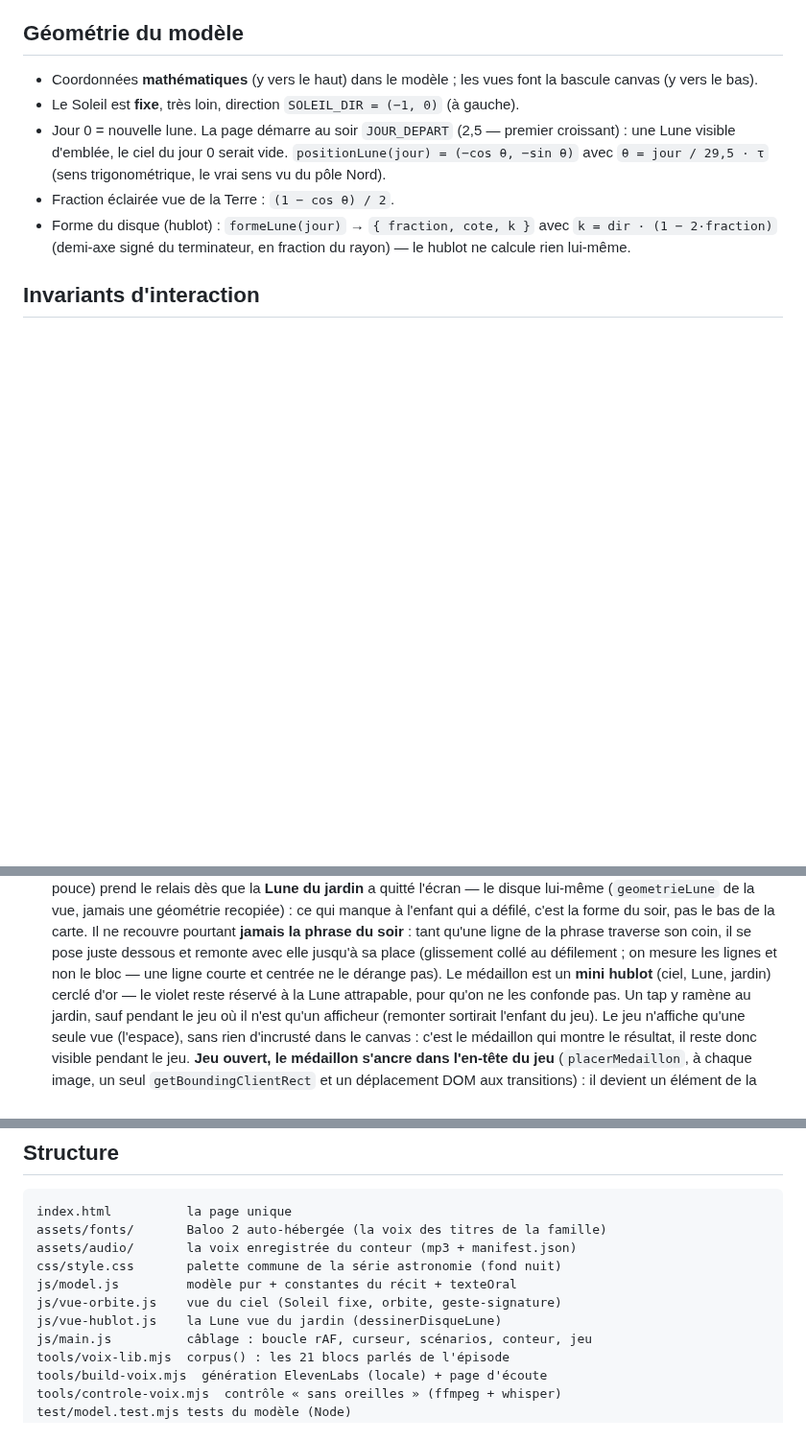
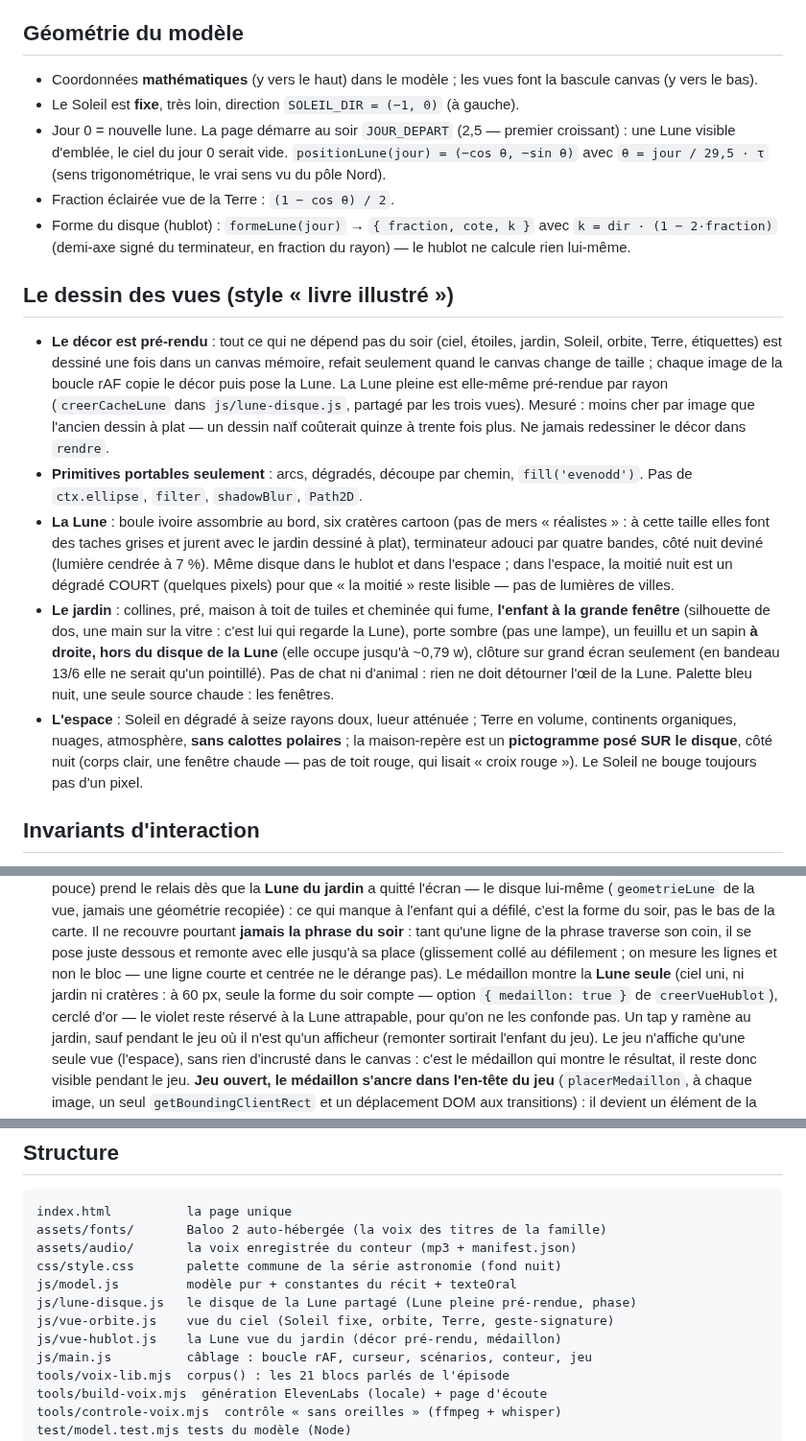
Before and after one commit to davidb-prog/la-lune-change-de-forme, a Markdown page: CLAUDE.md, 3 parts joined by grey strips. Shown at 96% size. Rendered like a GitHub page; blank space fills up the shorter version.

```diff
--- a/CLAUDE.md
+++ b/CLAUDE.md
@@ -68,6 +68,38 @@ Vérités verrouillées par `test/model.test.mjs` (à compléter, jamais supprim
 - Forme du disque (hublot) : `formeLune(jour)` → `{ fraction, cote, k }` avec
   `k = dir · (1 − 2·fraction)` (demi-axe signé du terminateur, en fraction du
   rayon) — le hublot ne calcule rien lui-même.
+
+## Le dessin des vues (style « livre illustré »)
+
+- **Le décor est pré-rendu** : tout ce qui ne dépend pas du soir (ciel,
+  étoiles, jardin, Soleil, orbite, Terre, étiquettes) est dessiné une fois
+  dans un canvas mémoire, refait seulement quand le canvas change de taille ;
+  chaque image de la boucle rAF copie le décor puis pose la Lune. La Lune
+  pleine est elle-même pré-rendue par rayon (`creerCacheLune` dans
+  `js/lune-disque.js`, partagé par les trois vues). Mesuré : moins cher par
+  image que l'ancien dessin à plat — un dessin naïf coûterait quinze à
+  trente fois plus. Ne jamais redessiner le décor dans `rendre`.
+- **Primitives portables seulement** : arcs, dégradés, découpe par chemin,
+  `fill('evenodd')`. Pas de `ctx.ellipse`, `filter`, `shadowBlur`, `Path2D`.
+- **La Lune** : boule ivoire assombrie au bord, six cratères cartoon (pas de
+  mers « réalistes » : à cette taille elles font des taches grises et jurent
+  avec le jardin dessiné à plat), terminateur adouci par quatre bandes,
+  côté nuit deviné (lumière cendrée à 7 %). Même disque dans le hublot et
+  dans l'espace ; dans l'espace, la moitié nuit est un dégradé COURT (quelques
+  pixels) pour que « la moitié » reste lisible — pas de lumières de villes.
+- **Le jardin** : collines, pré, maison à toit de tuiles et cheminée qui
+  fume, **l'enfant à la grande fenêtre** (silhouette de dos, une main sur la
+  vitre : c'est lui qui regarde la Lune), porte sombre (pas une lampe), un
+  feuillu et un sapin **à droite, hors du disque de la Lune** (elle occupe
+  jusqu'à ~0,79 w), clôture sur grand écran seulement (en bandeau 13/6 elle
+  ne serait qu'un pointillé). Pas de chat ni d'animal : rien ne doit
+  détourner l'œil de la Lune. Palette bleu nuit, une seule source chaude :
+  les fenêtres.
+- **L'espace** : Soleil en dégradé à seize rayons doux, lueur atténuée ;
+  Terre en volume, continents organiques, nuages, atmosphère, **sans
+  calottes polaires** ; la maison-repère est un **pictogramme posé SUR le
+  disque**, côté nuit (corps clair, une fenêtre chaude — pas de toit rouge,
+  qui lisait « croix rouge »). Le Soleil ne bouge toujours pas d'un pixel.
 
 ## Invariants d'interaction
 
@@ -166,9 +198,11 @@ Vérités verrouillées par `test/model.test.mjs` (à compléter, jamais supprim
   recouvre pourtant **jamais la phrase du soir** : tant qu'une ligne de la
   phrase traverse son coin, il se pose juste dessous et remonte avec elle
   jusqu'à sa place (glissement collé au défilement ; on mesure les lignes et
-  non le bloc — une ligne courte et centrée ne le dérange pas). Le médaillon est
-  un **mini hublot** (ciel, Lune, jardin) cerclé d'or — le violet reste
-  réservé à la Lune attrapable, pour qu'on ne les confonde pas. Un tap y
+  non le bloc — une ligne courte et centrée ne le dérange pas). Le médaillon
+  montre la **Lune seule** (ciel uni, ni jardin ni cratères : à 60 px, seule
+  la forme du soir compte — option `{ medaillon: true }` de `creerVueHublot`),
+  cerclé d'or — le violet reste réservé à la Lune attrapable, pour qu'on ne
+  les confonde pas. Un tap y
   ramène au jardin, sauf pendant le jeu où il n'est qu'un afficheur (remonter
   sortirait l'enfant du jeu). Le jeu n'affiche qu'une seule vue (l'espace),
   sans rien d'incrusté dans le canvas : c'est le médaillon qui montre le
@@ -257,8 +291,9 @@ assets/fonts/       Baloo 2 auto-hébergée (la voix des titres de la famille)
 assets/audio/       la voix enregistrée du conteur (mp3 + manifest.json)
 css/style.css       palette commune de la série astronomie (fond nuit)
 js/model.js         modèle pur + constantes du récit + texteOral
-js/vue-orbite.js    vue du ciel (Soleil fixe, orbite, geste-signature)
-js/vue-hublot.js    la Lune vue du jardin (dessinerDisqueLune)
+js/lune-disque.js   le disque de la Lune partagé (Lune pleine pré-rendue, phase)
+js/vue-orbite.js    vue du ciel (Soleil fixe, orbite, Terre, geste-signature)
+js/vue-hublot.js    la Lune vue du jardin (décor pré-rendu, médaillon)
 js/main.js          câblage : boucle rAF, curseur, scénarios, conteur, jeu
 tools/voix-lib.mjs  corpus() : les 21 blocs parlés de l'épisode
 tools/build-voix.mjs  génération ElevenLabs (locale) + page d'écoute
```
Also changed, not shown: README.md (+5 -4 lines), docs/capture-desktop.png, docs/capture-mobile.png, docs/capture-mouvement-reduit.png, 4 other files.
